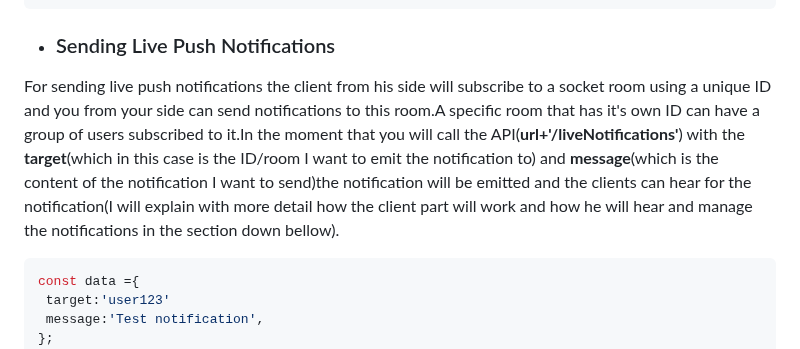
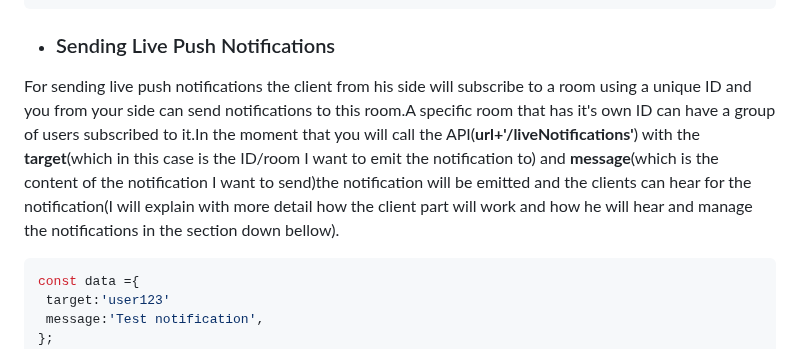
Before and after one commit to DanielAbdiaj/NotificationService, a Markdown page: README.md, the part around the change. Rendered like a GitHub page.

````diff
--- a/README.md
+++ b/README.md
@@ -81,7 +81,7 @@ fetch(url+'/api/textMessage', {
 
 * ### Sending Live Push Notifications
 
-For sending live push notifications the client from his side will subscribe to a socket room using a unique ID and you from your side can send notifications to this room.A specific room that has it's own ID can have a group of users subscribed to it.In the moment that you will call the API(**url+'/liveNotifications'**) with the **target**(which in this case is the ID/room I want to emit the notification to) and **message**(which is the content of the notification I want to send)the notification will be emitted and the clients can hear for the notification(I will explain with more detail how the client part will work and how he will hear and manage the notifications in the section down bellow).
+For sending live push notifications the client from his side will subscribe to a room using a unique ID and you from your side can send notifications to this room.A specific room that has it's own ID can have a group of users subscribed to it.In the moment that you will call the API(**url+'/liveNotifications'**) with the **target**(which in this case is the ID/room I want to emit the notification to) and **message**(which is the content of the notification I want to send)the notification will be emitted and the clients can hear for the notification(I will explain with more detail how the client part will work and how he will hear and manage the notifications in the section down bellow).
 
 ```ruby
 const data ={
````
